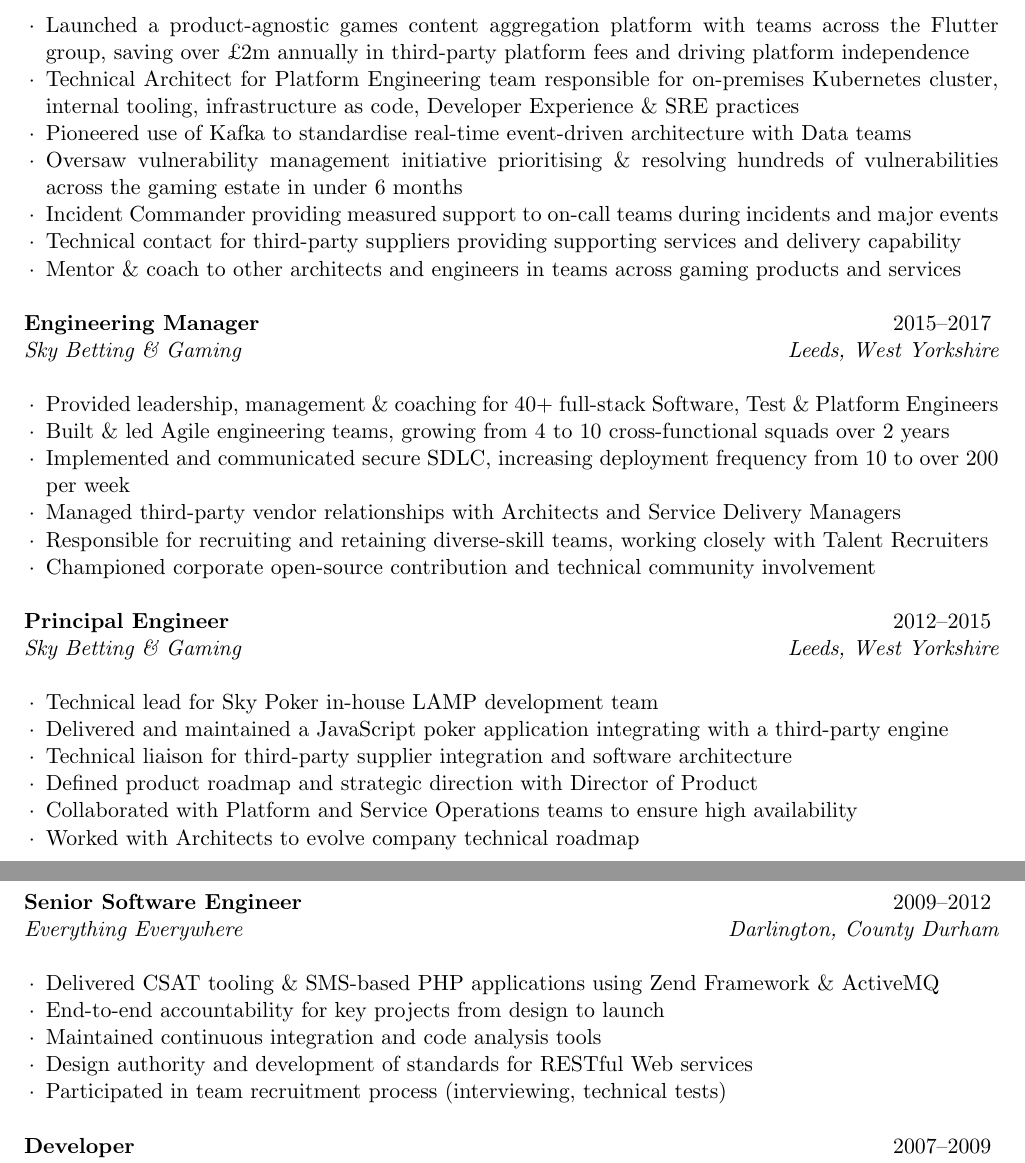
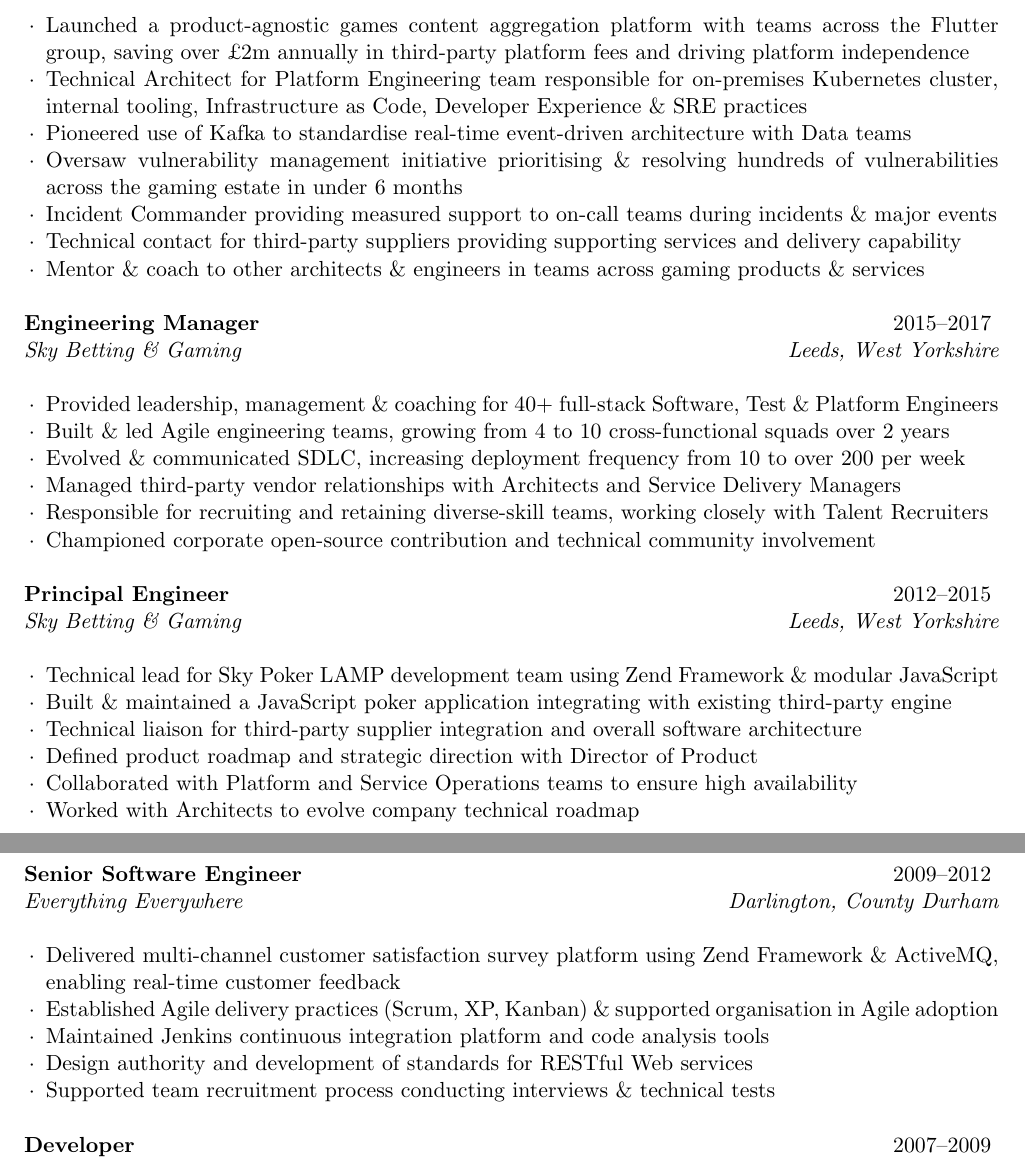
Before and after one commit to cmbuckley/cv, a LaTeX CV (_src/cv.tex): two parts of pages 2 and 3 of 3, joined at a grey line, cut so that both start at the same text. Compiled offline with pdfLaTeX.

Commit message:
Improve wording for earlier roles

```diff
--- a/_src/cv.tex
+++ b/_src/cv.tex
@@ -108,13 +108,13 @@
 \item Launched a product-agnostic games content aggregation platform with teams across the Flutter group,
       saving over £2m annually in third-party platform fees and driving platform independence
 \item Technical Architect for Platform Engineering team responsible for on-premises Kubernetes cluster,
-      internal tooling, infrastructure as code, Developer Experience \& SRE practices
+      internal tooling, Infrastructure as Code, Developer Experience \& SRE practices
 \item Pioneered use of Kafka to standardise real-time event-driven architecture with Data teams
 \item Oversaw vulnerability management initiative prioritising \& resolving hundreds of vulnerabilities
       across the gaming estate in under 6 months
-\item Incident Commander providing measured support to on-call teams during incidents and major events
+\item Incident Commander providing measured support to on-call teams during incidents \& major events
 \item Technical contact for third-party suppliers providing supporting services and delivery capability
-\item Mentor \& coach to other architects and engineers in teams across gaming products and services
+\item Mentor \& coach to other architects \& engineers in teams across gaming products \& services
 \end{experience}
 
 %----------------------------------------------------------------------------------------
@@ -122,7 +122,7 @@
 \begin{experience}{Engineering Manager}{2015--2017}{Sky Betting \& Gaming}{Leeds, West Yorkshire}
 \item Provided leadership, management \& coaching for 40+ full-stack Software, Test \& Platform Engineers
 \item Built \& led Agile engineering teams, growing from 4 to 10 cross-functional squads over 2 years
-\item Implemented and communicated secure SDLC, increasing deployment frequency from 10 to over 200 per week
+\item Evolved \& communicated SDLC, increasing deployment frequency from 10 to over 200 per week
 \item Managed third-party vendor relationships with Architects and Service Delivery Managers
 \item Responsible for recruiting and retaining diverse-skill teams, working closely with Talent Recruiters
 \item Championed corporate open-source contribution and technical community involvement
@@ -131,9 +131,9 @@
 %----------------------------------------------------------------------------------------
 
 \begin{experience}{Principal Engineer}{2012--2015}{Sky Betting \& Gaming}{Leeds, West Yorkshire}
-\item Technical lead for Sky Poker in-house LAMP development team
-\item Delivered and maintained a JavaScript poker application integrating with a third-party engine
-\item Technical liaison for third-party supplier integration and software architecture
+\item Technical lead for Sky Poker LAMP development team using Zend Framework \& modular JavaScript
+\item Built \& maintained a JavaScript poker application integrating with existing third-party engine
+\item Technical liaison for third-party supplier integration and overall software architecture
 \item Defined product roadmap and strategic direction with Director of Product
 \item Collaborated with Platform and Service Operations teams to ensure high availability
 \item Worked with Architects to evolve company technical roadmap
@@ -142,11 +142,12 @@
 %----------------------------------------------------------------------------------------
 
 \begin{experience}{Senior Software Engineer}{2009--2012}{Everything Everywhere}{Darlington, County Durham}
-\item Delivered CSAT tooling \& SMS-based PHP applications using Zend Framework \& ActiveMQ
-\item End-to-end accountability for key projects from design to launch
-\item Maintained continuous integration and code analysis tools
+\item Delivered multi-channel customer satisfaction survey platform using Zend Framework \& ActiveMQ,
+      enabling real-time customer feedback
+\item Established Agile delivery practices (Scrum, XP, Kanban) \& supported organisation in Agile adoption
+\item Maintained Jenkins continuous integration platform and code analysis tools
 \item Design authority and development of standards for RESTful Web services
-\item Participated in team recruitment process (interviewing, technical tests)
+\item Supported team recruitment process conducting interviews \& technical tests
 \end{experience}
 
 %----------------------------------------------------------------------------------------
```
Also changed, not shown: 1 other file.
